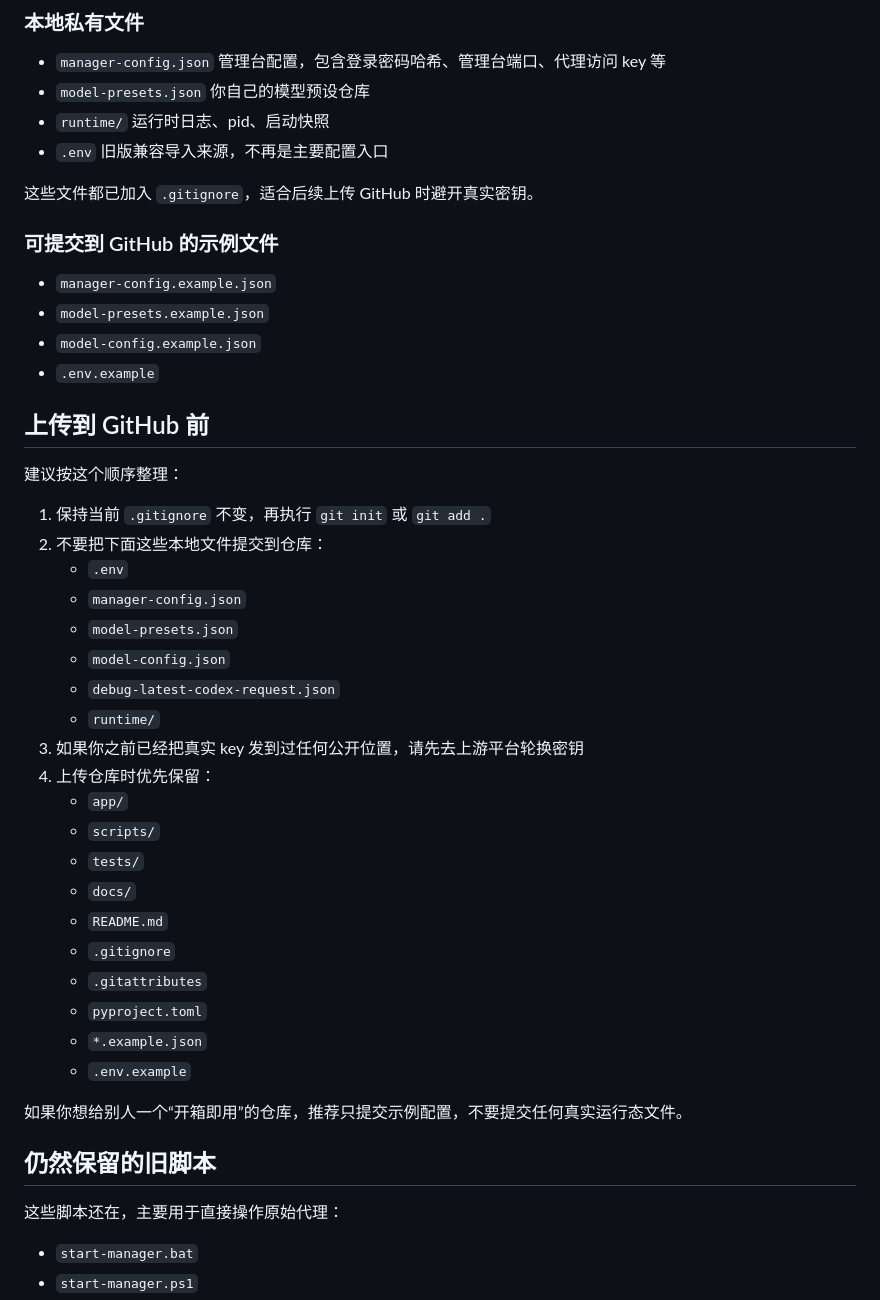
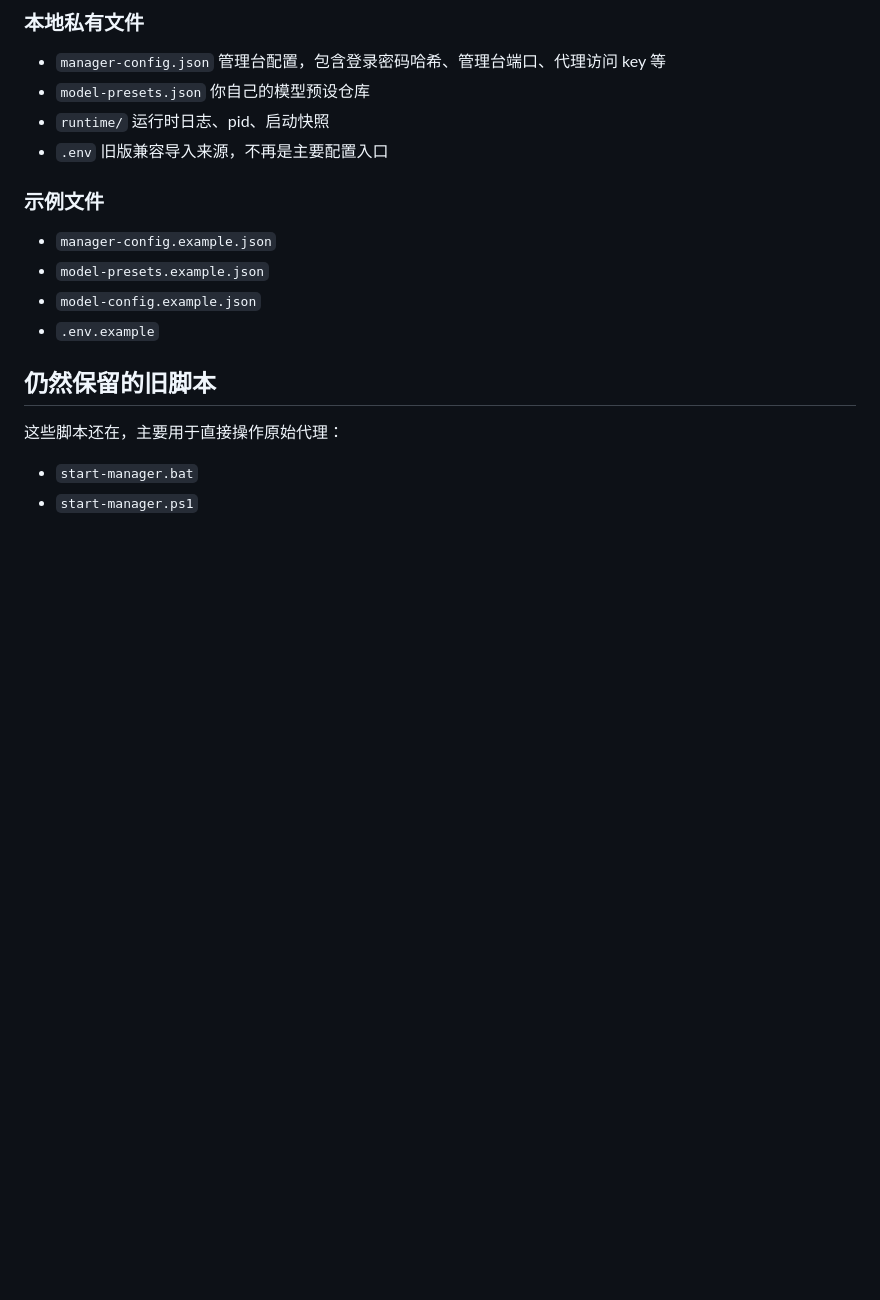
Before and after one commit to zjcadmin/responses-proxy, a Markdown page: README.md, the part around the change. Rendered like a GitHub page; blank space fills up the shorter version.

```diff
--- a/README.md
+++ b/README.md
@@ -82,41 +82,13 @@ Codex 使用的 API Key 来自本地 `manager-config.json` 里的 `proxy_api_key
 - `.env`
   旧版兼容导入来源，不再是主要配置入口
 
-这些文件都已加入 `.gitignore`，适合后续上传 GitHub 时避开真实密钥。
 
-### 可提交到 GitHub 的示例文件
+### 示例文件
 
 - `manager-config.example.json`
 - `model-presets.example.json`
 - `model-config.example.json`
 - `.env.example`
-
-## 上传到 GitHub 前
-
-建议按这个顺序整理：
-
-1. 保持当前 `.gitignore` 不变，再执行 `git init` 或 `git add .`
-2. 不要把下面这些本地文件提交到仓库：
-   - `.env`
-   - `manager-config.json`
-   - `model-presets.json`
-   - `model-config.json`
-   - `debug-latest-codex-request.json`
-   - `runtime/`
-3. 如果你之前已经把真实 key 发到过任何公开位置，请先去上游平台轮换密钥
-4. 上传仓库时优先保留：
-   - `app/`
-   - `scripts/`
-   - `tests/`
-   - `docs/`
-   - `README.md`
-   - `.gitignore`
-   - `.gitattributes`
-   - `pyproject.toml`
-   - `*.example.json`
-   - `.env.example`
-
-如果你想给别人一个“开箱即用”的仓库，推荐只提交示例配置，不要提交任何真实运行态文件。
 
 ## 仍然保留的旧脚本
 
```
